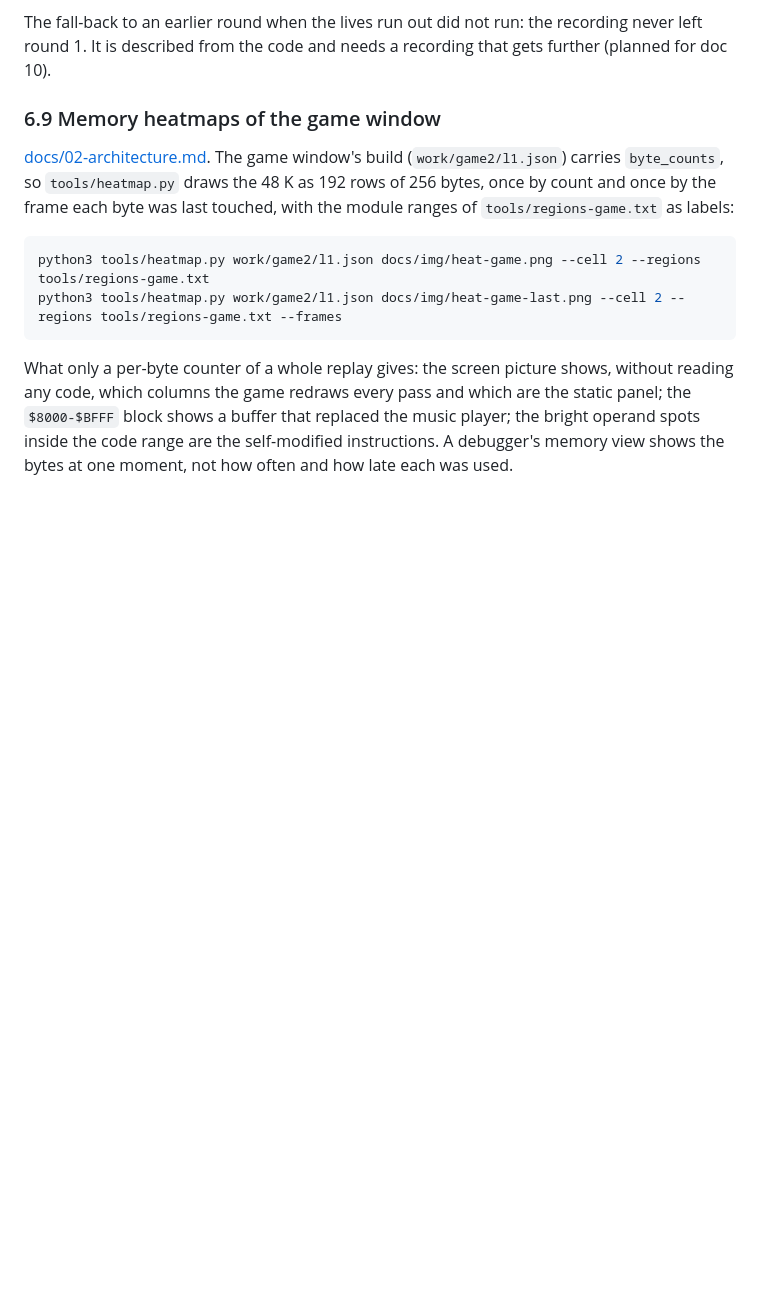
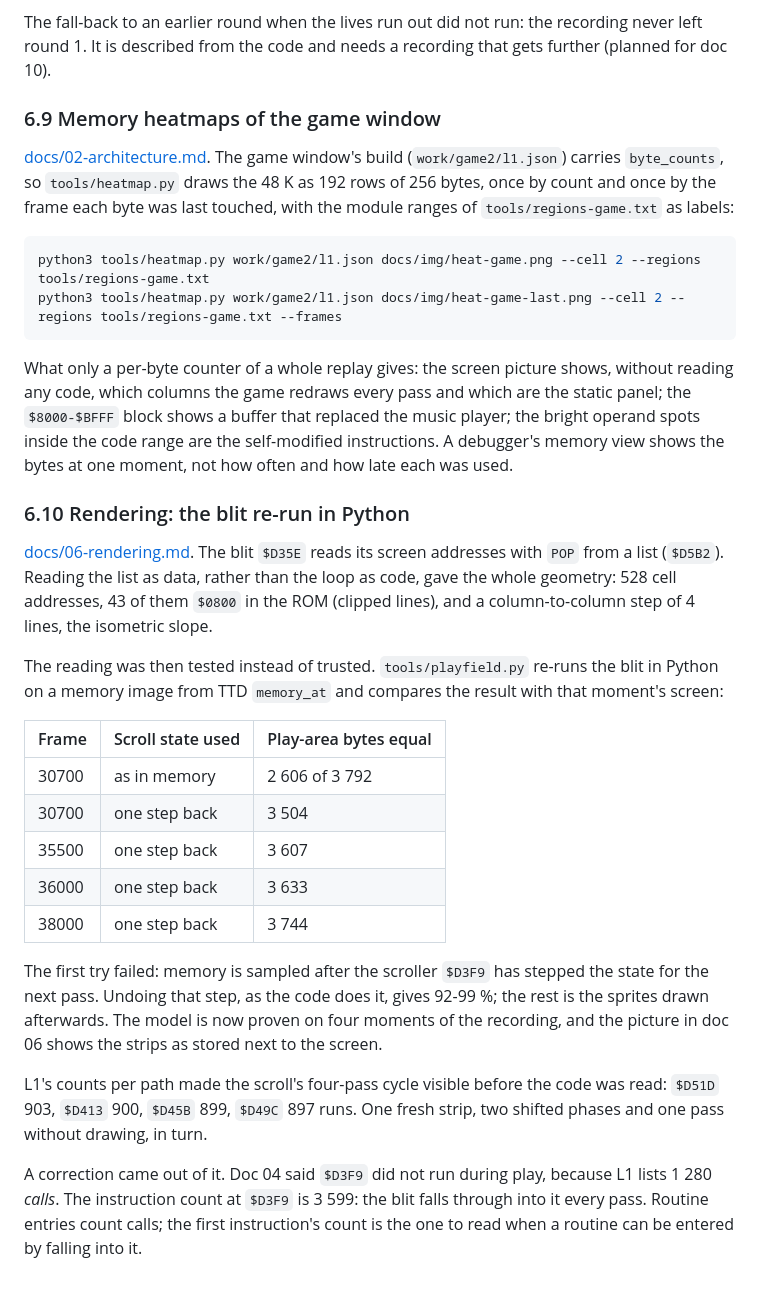
Before and after one commit to alfishe/unrealng-reverse-cases, a Markdown page: hate/WALKTHROUGH.md, the part around the change. GitHub-like rendering; blank space fills up the shorter version.

```diff
--- a/hate/WALKTHROUGH.md
+++ b/hate/WALKTHROUGH.md
@@ -257,3 +257,31 @@ What only a per-byte counter of a whole replay gives: the screen picture shows,
 columns the game redraws every pass and which are the static panel; the `$8000-$BFFF` block shows a buffer that
 replaced the music player; the bright operand spots inside the code range are the self-modified instructions. A
 debugger's memory view shows the bytes at one moment, not how often and how late each was used.
+
+### 6.10 Rendering: the blit re-run in Python
+
+[docs/06-rendering.md](docs/06-rendering.md). The blit `$D35E` reads its screen addresses with `POP` from a list
+(`$D5B2`). Reading the list as data, rather than the loop as code, gave the whole geometry: 528 cell addresses, 43
+of them `$0800` in the ROM (clipped lines), and a column-to-column step of 4 lines, the isometric slope.
+
+The reading was then tested instead of trusted. `tools/playfield.py` re-runs the blit in Python on a memory image
+from TTD `memory_at` and compares the result with that moment's screen:
+
+| Frame | Scroll state used | Play-area bytes equal |
+| --- | --- | --- |
+| 30700 | as in memory | 2 606 of 3 792 |
+| 30700 | one step back | 3 504 |
+| 35500 | one step back | 3 607 |
+| 36000 | one step back | 3 633 |
+| 38000 | one step back | 3 744 |
+
+The first try failed: memory is sampled after the scroller `$D3F9` has stepped the state for the next pass.
+Undoing that step, as the code does it, gives 92-99 %; the rest is the sprites drawn afterwards. The model is now
+proven on four moments of the recording, and the picture in doc 06 shows the strips as stored next to the screen.
+
+L1's counts per path made the scroll's four-pass cycle visible before the code was read: `$D51D` 903, `$D413` 900,
+`$D45B` 899, `$D49C` 897 runs. One fresh strip, two shifted phases and one pass without drawing, in turn.
+
+A correction came out of it. Doc 04 said `$D3F9` did not run during play, because L1 lists 1 280 *calls*. The
+instruction count at `$D3F9` is 3 599: the blit falls through into it every pass. Routine entries count calls; the
+first instruction's count is the one to read when a routine can be entered by falling into it.
```
Also changed, not shown: hate/docs/04-game-loop.md (+8 -7 lines), hate/docs/06-rendering.md (added, +200 -0 lines), hate/docs/README.md (+1 -1 lines), hate/docs/img/render-playfield.png (added), 1 other file.
